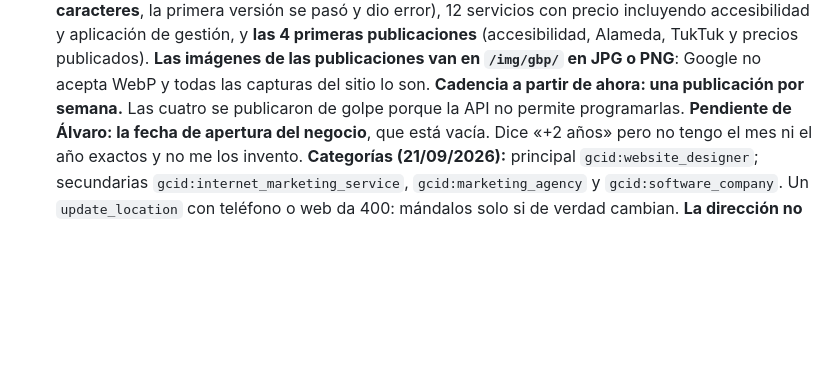
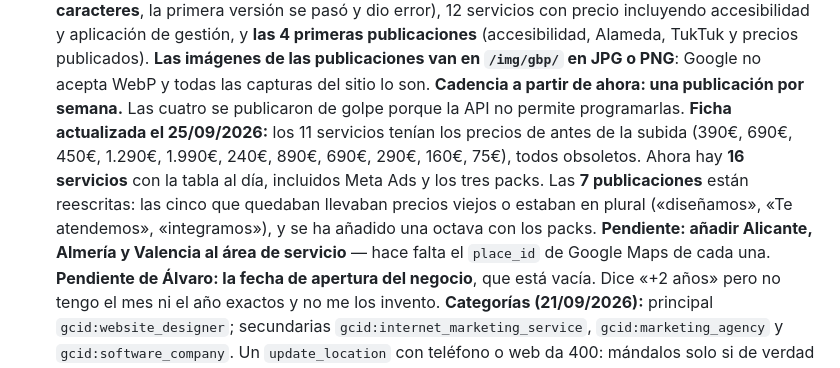
Before and after one commit to Ruiperezz/Ruiperez-dise-ador-y-automatizador-web, a Markdown page: CLAUDE.md, the part around one of its changes. GitHub-like rendering; blank space fills up the shorter version.

```diff
--- a/CLAUDE.md
+++ b/CLAUDE.md
@@ -200,6 +214,13 @@ Las páginas que aún llevan «Caso tipo · ejemplo ilustrativo» son ficticias
 - **Bing Webmaster Tools** está dado de alta con `ruiperezstudio.es`. Importa porque **ChatGPT busca en Bing**: sin estar bien indexado ahí, ChatGPT no te cita.
 - **`llms.txt` en la raíz** resume el negocio para los modelos. Si cambias precios o proyectos, cámbialo también ahí: no se sincroniza solo.
 - **La ficha de Google se gestiona por Windsor.ai**, conector `google_my_business`. Requiere que Álvaro tenga activado *Settings → API Access → Enable write actions*. Desde ahí se puede cambiar descripción, categorías, servicios, horarios, atributos, fotos, publicaciones y respuestas a reseñas. **Hecho el 21/09/2026:** descripción reescrita en primera persona del singular, los 9 servicios con precio y descripción, y las 7 reseñas respondidas una a una. **Ficha actualizada al sureste el 23/09/2026:** descripción reescrita a «Región de Murcia, Alicante y Almería» (límite duro de **750 caracteres**, la primera versión se pasó y dio error), 12 servicios con precio incluyendo accesibilidad y aplicación de gestión, y **las 4 primeras publicaciones** (accesibilidad, Alameda, TukTuk y precios publicados). **Las imágenes de las publicaciones van en `/img/gbp/` en JPG o PNG**: Google no acepta WebP y todas las capturas del sitio lo son. **Cadencia a partir de ahora: una publicación por semana.** Las cuatro se publicaron de golpe porque la API no permite programarlas.
+**Ficha actualizada el 25/09/2026:** los 11 servicios tenían los precios de antes de
+la subida (390€, 690€, 450€, 1.290€, 1.990€, 240€, 890€, 690€, 290€, 160€, 75€), todos
+obsoletos. Ahora hay **16 servicios** con la tabla al día, incluidos Meta Ads y los tres
+packs. Las **7 publicaciones** están reescritas: las cinco que quedaban llevaban precios
+viejos o estaban en plural («diseñamos», «Te atendemos», «integramos»), y se ha añadido
+una octava con los packs. **Pendiente: añadir Alicante, Almería y Valencia al área de
+servicio** — hace falta el `place_id` de Google Maps de cada una.
 **Pendiente de Álvaro: la fecha de apertura del negocio**, que está vacía. Dice «+2 años» pero no tengo el mes ni el año exactos y no me los invento.
 **Categorías (21/09/2026):** principal `gcid:website_designer`; secundarias `gcid:internet_marketing_service`, `gcid:marketing_agency` y `gcid:software_company`. Un `update_location` con teléfono o web da 400: mándalos solo si de verdad cambian. **La dirección no se toca:** cambiarla dispara la re-verificación de Google y puede tumbar la ficha. Search Console (`searchconsole`, propiedades `ruiperezstudio.es` y `zenconfort.es`) es **solo lectura**.
 - **La URL de la barra del navegador (`.brw-url`) tiene que ser la de la captura que hay debajo.** En `/web-corporativa/` ponía `floristeriaalameda.com` sobre una captura de Casa del Sushi: si el visitante abre esa URL y ve otra cosa, la prueba se vuelve en contra. Corregido el 23/09/2026.
```
Also changed, not shown: other parts of CLAUDE.md (+37 -7 lines), AUDITORIA-2026-09-25.md (+3 -3 lines).
